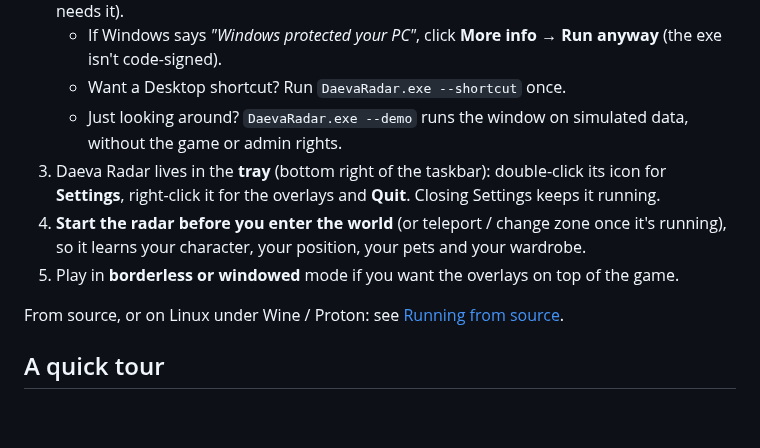
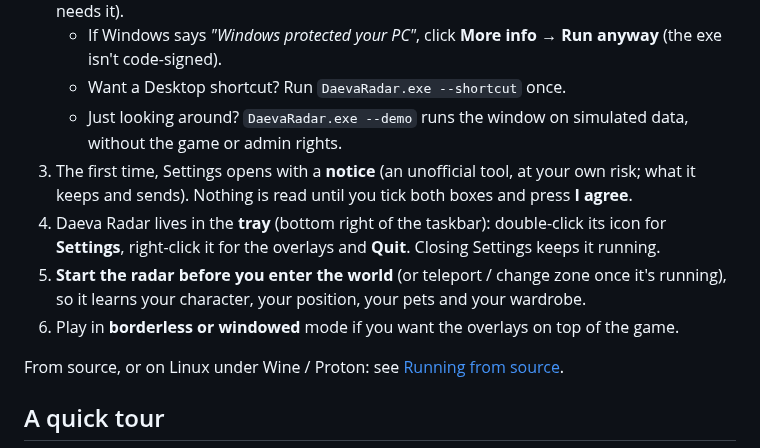
Before and after one commit to Noragiri/daeva_radar, a Markdown page: README.md, the part around the change. Rendered like a GitHub page; blank space fills up the shorter version.

```diff
--- a/README.md
+++ b/README.md
@@ -27,11 +27,13 @@ It only listens: it reads the game's network traffic on your PC and never change
    - If Windows says *"Windows protected your PC"*, click **More info → Run anyway** (the exe isn't code-signed).
    - Want a Desktop shortcut? Run `DaevaRadar.exe --shortcut` once.
    - Just looking around? `DaevaRadar.exe --demo` runs the window on simulated data, without the game or admin rights.
-3. Daeva Radar lives in the **tray** (bottom right of the taskbar): double-click its icon for **Settings**,
+3. The first time, Settings opens with a **notice** (an unofficial tool, at your own risk; what it keeps and sends). Nothing is
+   read until you tick both boxes and press **I agree**.
+4. Daeva Radar lives in the **tray** (bottom right of the taskbar): double-click its icon for **Settings**,
    right-click it for the overlays and **Quit**. Closing Settings keeps it running.
-4. **Start the radar before you enter the world** (or teleport / change zone once it's running), so it learns your
+5. **Start the radar before you enter the world** (or teleport / change zone once it's running), so it learns your
    character, your position, your pets and your wardrobe.
-5. Play in **borderless or windowed** mode if you want the overlays on top of the game.
+6. Play in **borderless or windowed** mode if you want the overlays on top of the game.
 
 From source, or on Linux under Wine / Proton: see [Running from source](docs/GUIDE.md#running-from-source).
 
```
Also changed, not shown: docs/GUIDE.md (+6 -0 lines), docs/TECHNICAL.md (+4 -0 lines), assets/web/icons/134019901.png (added), assets/web/icons/134019902.png (added), assets/web/icons/134019903.png (added), assets/web/icons/134019904.png (added), assets/web/icons/duty_command.png (added), 9 other files.
